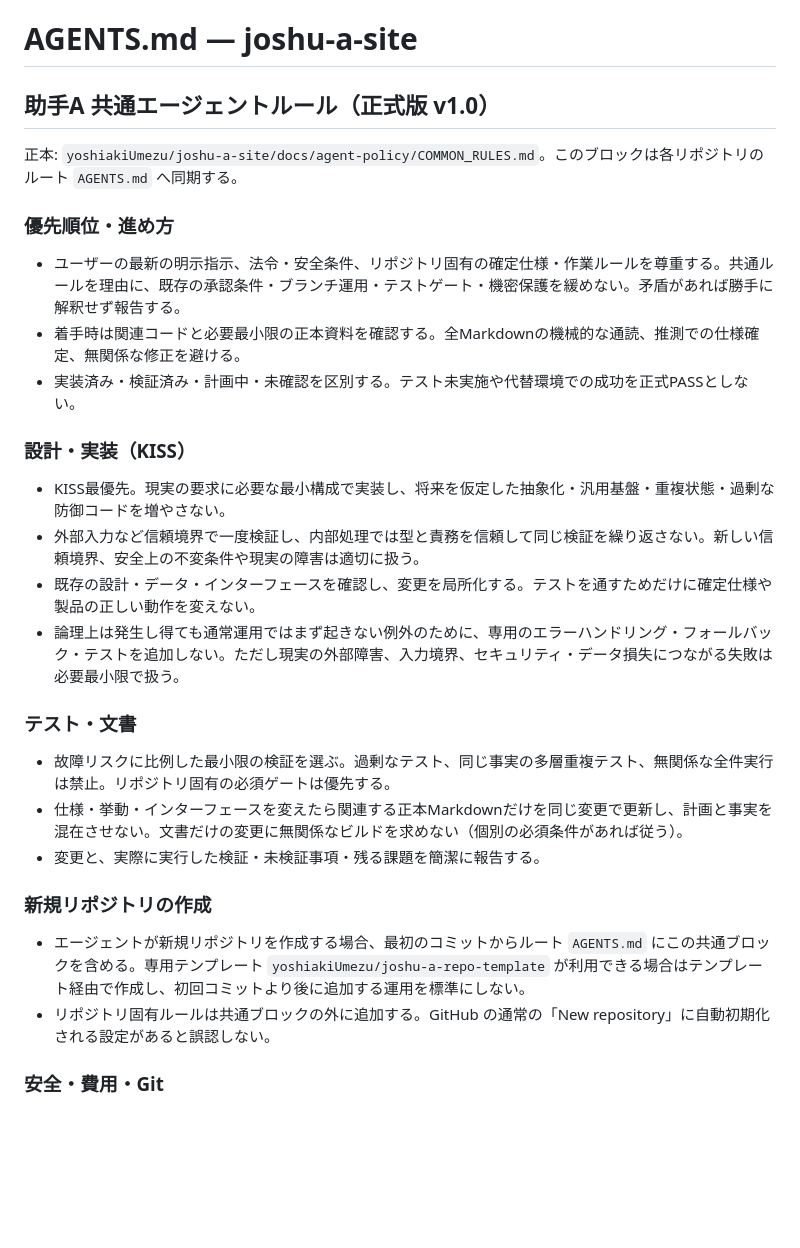
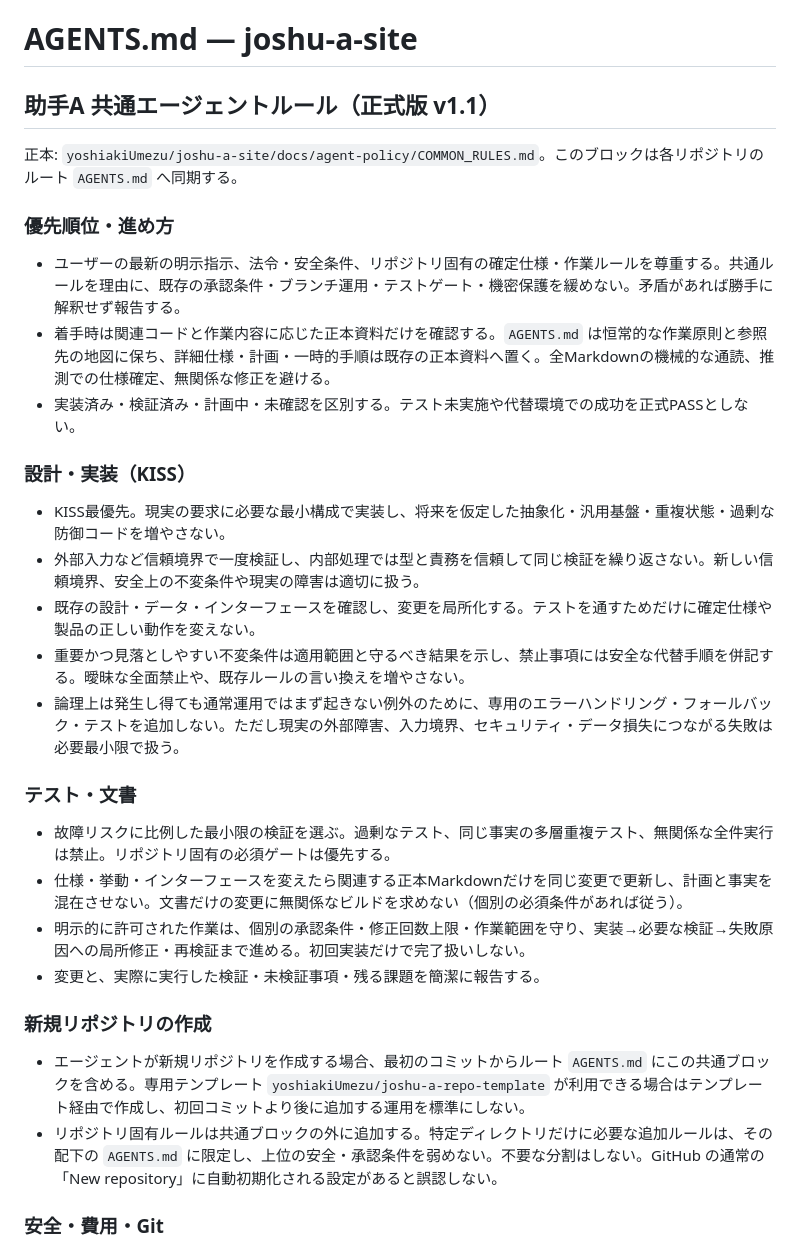
Before and after one commit to yoshiakiUmezu/joshu-a-site, a Markdown page: AGENTS.md, the part around the change. Drawn GitHub-style; blank space fills up the shorter version.

Commit message:
docs(agent): sync v1.1 common rules into site AGENTS.md

```diff
--- a/AGENTS.md
+++ b/AGENTS.md
@@ -1,29 +1,31 @@
 # AGENTS.md — joshu-a-site
 
 <!-- BEGIN JOSHU_A_COMMON_AGENT_RULES -->
-## 助手A 共通エージェントルール（正式版 v1.0）
+## 助手A 共通エージェントルール（正式版 v1.1）
 
 正本: `yoshiakiUmezu/joshu-a-site/docs/agent-policy/COMMON_RULES.md`。このブロックは各リポジトリのルート `AGENTS.md` へ同期する。
 
 ### 優先順位・進め方
 - ユーザーの最新の明示指示、法令・安全条件、リポジトリ固有の確定仕様・作業ルールを尊重する。共通ルールを理由に、既存の承認条件・ブランチ運用・テストゲート・機密保護を緩めない。矛盾があれば勝手に解釈せず報告する。
-- 着手時は関連コードと必要最小限の正本資料を確認する。全Markdownの機械的な通読、推測での仕様確定、無関係な修正を避ける。
+- 着手時は関連コードと作業内容に応じた正本資料だけを確認する。`AGENTS.md` は恒常的な作業原則と参照先の地図に保ち、詳細仕様・計画・一時的手順は既存の正本資料へ置く。全Markdownの機械的な通読、推測での仕様確定、無関係な修正を避ける。
 - 実装済み・検証済み・計画中・未確認を区別する。テスト未実施や代替環境での成功を正式PASSとしない。
 
 ### 設計・実装（KISS）
 - KISS最優先。現実の要求に必要な最小構成で実装し、将来を仮定した抽象化・汎用基盤・重複状態・過剰な防御コードを増やさない。
 - 外部入力など信頼境界で一度検証し、内部処理では型と責務を信頼して同じ検証を繰り返さない。新しい信頼境界、安全上の不変条件や現実の障害は適切に扱う。
 - 既存の設計・データ・インターフェースを確認し、変更を局所化する。テストを通すためだけに確定仕様や製品の正しい動作を変えない。
+- 重要かつ見落としやすい不変条件は適用範囲と守るべき結果を示し、禁止事項には安全な代替手順を併記する。曖昧な全面禁止や、既存ルールの言い換えを増やさない。
 - 論理上は発生し得ても通常運用ではまず起きない例外のために、専用のエラーハンドリング・フォールバック・テストを追加しない。ただし現実の外部障害、入力境界、セキュリティ・データ損失につながる失敗は必要最小限で扱う。
 
 ### テスト・文書
 - 故障リスクに比例した最小限の検証を選ぶ。過剰なテスト、同じ事実の多層重複テスト、無関係な全件実行は禁止。リポジトリ固有の必須ゲートは優先する。
 - 仕様・挙動・インターフェースを変えたら関連する正本Markdownだけを同じ変更で更新し、計画と事実を混在させない。文書だけの変更に無関係なビルドを求めない（個別の必須条件があれば従う）。
+- 明示的に許可された作業は、個別の承認条件・修正回数上限・作業範囲を守り、実装→必要な検証→失敗原因への局所修正・再検証まで進める。初回実装だけで完了扱いしない。
 - 変更と、実際に実行した検証・未検証事項・残る課題を簡潔に報告する。
 
 ### 新規リポジトリの作成
 - エージェントが新規リポジトリを作成する場合、最初のコミットからルート `AGENTS.md` にこの共通ブロックを含める。専用テンプレート `yoshiakiUmezu/joshu-a-repo-template` が利用できる場合はテンプレート経由で作成し、初回コミットより後に追加する運用を標準にしない。
-- リポジトリ固有ルールは共通ブロックの外に追加する。GitHub の通常の「New repository」に自動初期化される設定があると誤認しない。
+- リポジトリ固有ルールは共通ブロックの外に追加する。特定ディレクトリだけに必要な追加ルールは、その配下の `AGENTS.md` に限定し、上位の安全・承認条件を弱めない。不要な分割はしない。GitHub の通常の「New repository」に自動初期化される設定があると誤認しない。
 
 ### 安全・費用・Git
 - APIキー、認証情報、秘密情報、未公開情報をコード・ログ・Issue・PR・外部サービスへ漏らさない。リポジトリの公開範囲を無断で変更しない。
```
